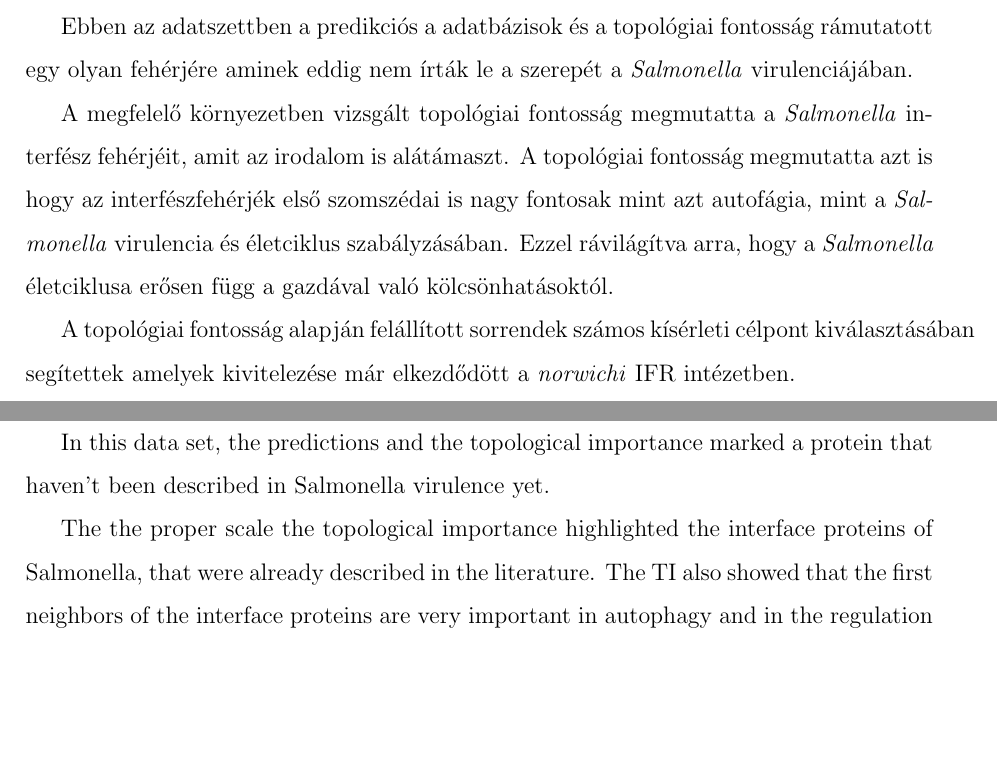
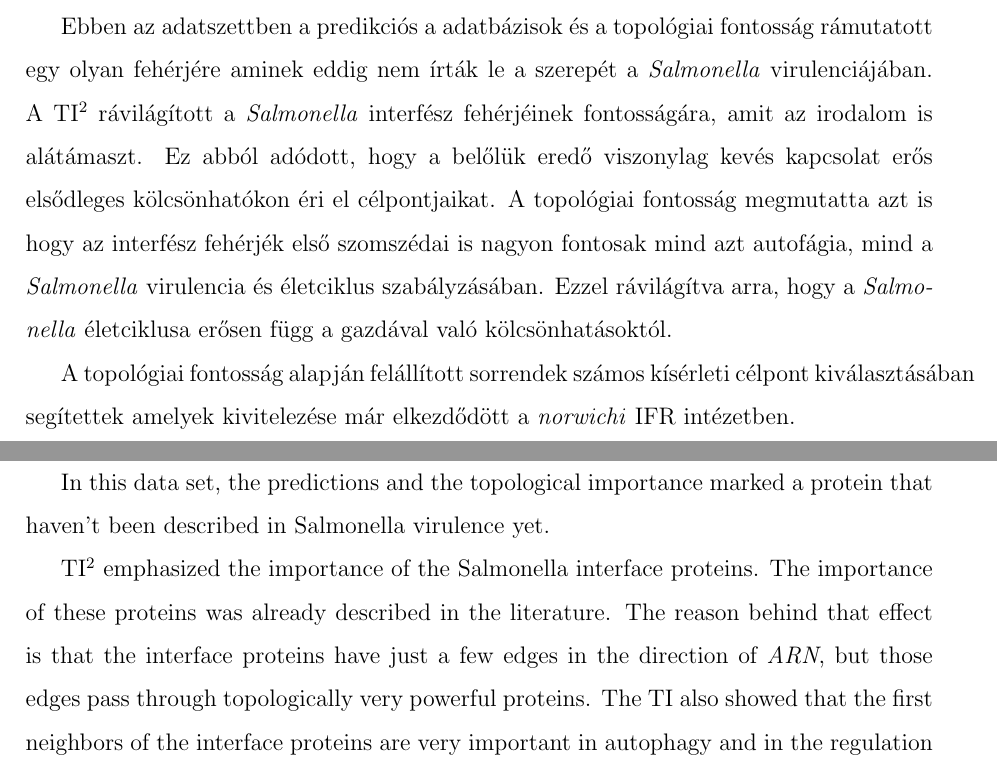
Before and after one commit to blaisehorvath/master_thesis, a LaTeX document (msc_szakdolgozat.tex): two parts of pages 43 and 44 of 49, joined at a grey line, cut so that both start at the same text, the shorter picture padded with empty space. Compiled offline with pdfLaTeX.

Commit message:
Added the interface proteins and TI2 connection, and corrected som misstakes

```diff
--- a/msc_szakdolgozat.tex
+++ b/msc_szakdolgozat.tex
@@ -790,9 +789,7 @@ IFR
 
 		A topológiai fontosság paramétertől függően több szempontból is le tudja írni a hálózatot. Az egy lépésre számolt index megmutatja az erős közvetlen kölcsönhatókat. A páros lépésre számolt esetben az önhatás alakítja a rangsort. Az egynél hosszabb páratlan útvonalakon alapuló topológiai fontosság pedig a pontok közvetett hatását jellemzi.
 
-		Ebben az adatszettben a predikciós a adatbázisok és a topológiai fontosság rámutatott egy olyan fehérjére aminek eddig nem írták le a szerepét a \textit{Salmonella} virulenciájában.
-
-		A megfelelő környezetben vizsgált topológiai fontosság megmutatta a \textit{Salmonella} interfész fehérjéit, amit az irodalom is alátámaszt. A topológiai fontosság megmutatta azt is hogy az interfészfehérjék első szomszédai is nagy fontosak mint azt autofágia, mint a \textit{Salmonella} virulencia és életciklus szabályzásában. Ezzel rávilágítva arra, hogy a \textit{Salmonella} életciklusa erősen függ a gazdával való kölcsönhatásoktól.
+		Ebben az adatszettben a predikciós a adatbázisok és a topológiai fontosság rámutatott egy olyan fehérjére aminek eddig nem írták le a szerepét a \textit{Salmonella} virulenciájában. A TI$^2$ rávilágított a \textit{Salmonella} interfész fehérjéinek fontosságára, amit az irodalom is alátámaszt. Ez abból adódott, hogy a belőlük eredő viszonylag kevés kapcsolat erős elsődleges kölcsönhatókon éri el célpontjaikat. A topológiai fontosság megmutatta azt is hogy az interfész fehérjék első szomszédai is nagyon fontosak mind azt autofágia, mind a \textit{Salmonella} virulencia és életciklus szabályzásában. Ezzel rávilágítva arra, hogy a \textit{Salmonella} életciklusa erősen függ a gazdával való kölcsönhatásoktól.
 
 		A topológiai fontosság alapján felállított sorrendek számos kísérleti célpont kiválasztásában segítettek amelyek kivitelezése már elkezdődött a \textit{norwichi} IFR intézetben.
 
@@ -811,7 +808,7 @@ IFR
 
 		In this data set, the predictions and the topological importance marked a protein that haven't been described in Salmonella virulence yet.
 
-		The the proper scale the topological importance highlighted the interface proteins of Salmonella, that were already described in the literature. The TI also showed that the first neighbors of the interface proteins are very important in autophagy and in the regulation of Salmonella life cycle. This shines light on the fact that the life cycle of Salmonella is dependent on interaction with the host cell.
+		TI$^2$ emphasized the importance of the Salmonella interface proteins. The importance of these proteins was already described in the literature. The reason behind that effect is that the interface proteins have just a few edges in the direction of \textit{ARN}, but those edges pass through topologically very powerful proteins. The TI also showed that the first neighbors of the interface proteins are very important in autophagy and in the regulation of Salmonella life cycle. This shines light on the fact that the life cycle of Salmonella is dependent on interaction with the host cell.
 
 		Ranking based on topological importance helped to identify targets for more research. This experiments have already started in IFR, Norwich.
 
```
Also changed, not shown: msc_szakdolgozat.pdf, msc_szakdolgozat.tex (3 more changed lines), 2 other files.
